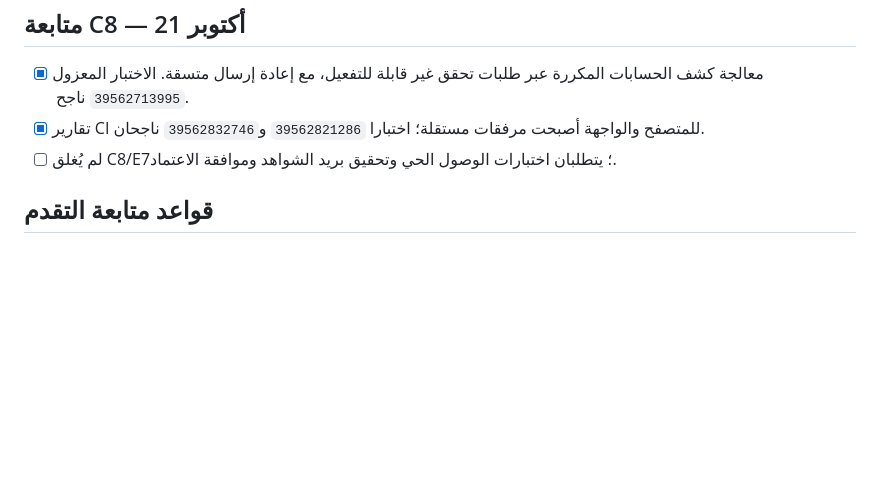
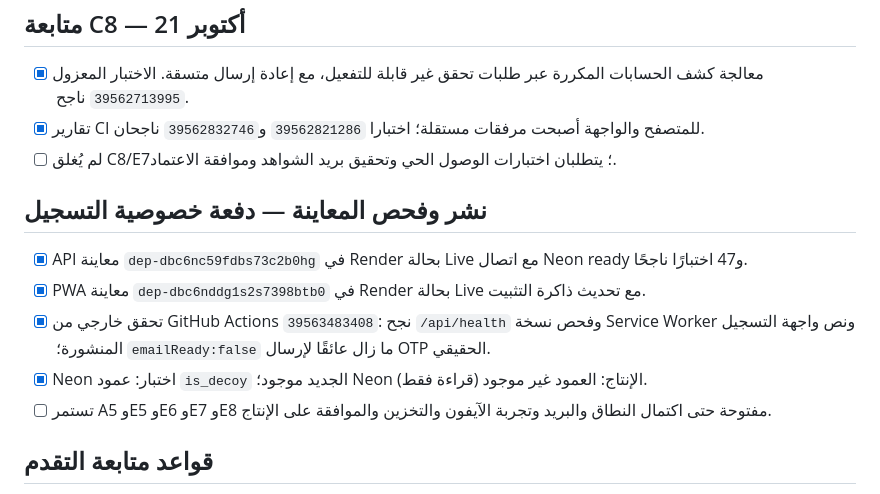
Before and after one commit to ibr7h/student-roster-pwa, a Markdown page: TODO.md, the part around the change. Drawn GitHub-style; blank space fills up the shorter version.

Commit message:
Record published v3.9 decoy signup fix and passing public PWA/API smoke test

```diff
--- a/TODO.md
+++ b/TODO.md
@@ -112,6 +112,14 @@
 - [x] تقارير CI للمتصفح والواجهة أصبحت مرفقات مستقلة؛ اختبارا `39562821286` و`39562832746` ناجحان.
 - [ ] لم يُغلق C8/E7؛ يتطلبان اختبارات الوصول الحي وتحقيق بريد الشواهد وموافقة الاعتماد.
 
+## نشر وفحص المعاينة — دفعة خصوصية التسجيل
+
+- [x] API معاينة `dep-dbc6nc59fdbs73c2b0hg` في Render بحالة Live مع اتصال Neon ready و47 اختبارًا ناجحًا.
+- [x] PWA معاينة `dep-dbc6nddg1s2s7398btb0` في Render بحالة Live مع تحديث ذاكرة التثبيت.
+- [x] تحقق خارجي من GitHub Actions `39563483408`: نجح `/api/health` وفحص نسخة Service Worker ونص واجهة التسجيل المنشورة؛ `emailReady:false` ما زال عائقًا لإرسال OTP الحقيقي.
+- [x] Neon اختبار: عمود `is_decoy` الجديد موجود؛ Neon الإنتاج: العمود غير موجود (قراءة فقط).
+- [ ] تستمر A5 وE5 وE6 وE7 وE8 مفتوحة حتى اكتمال النطاق والبريد وتجربة الآيفون والتخزين والموافقة على الإنتاج.
+
 ## قواعد متابعة التقدم
 1. يبدأ العمل دائمًا من أول بند غير مكتمل يعتمد على البنود السابقة؛ يُحدّث هذا الملف داخل فرع العمل نفسه بعد كل خطوة.
 2. لا علامة `[x]` قبل إثبات الاختبار وتوثيق commit أو نتيجة CI؛ تُوثق العوائق بوضوح.
```
